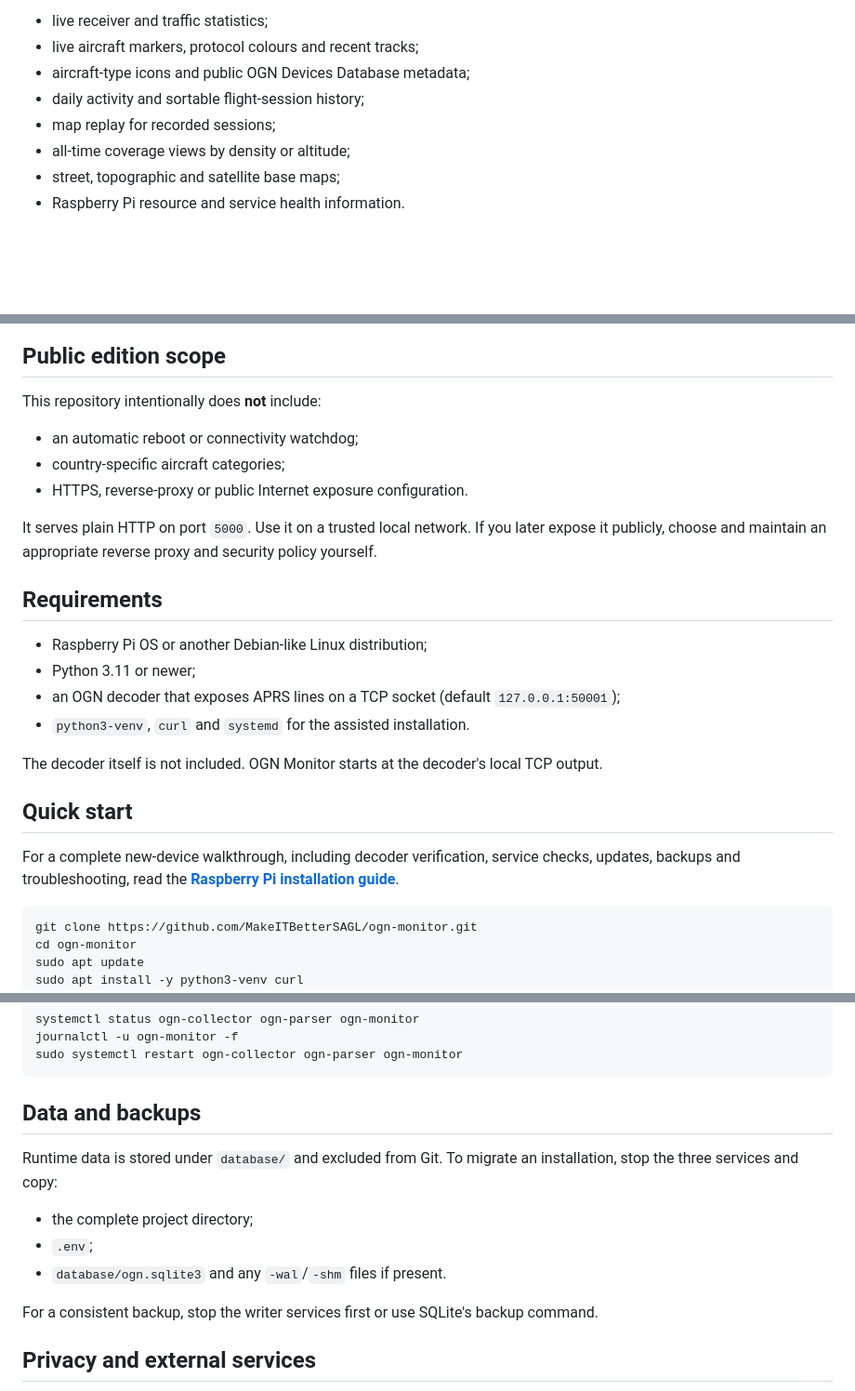
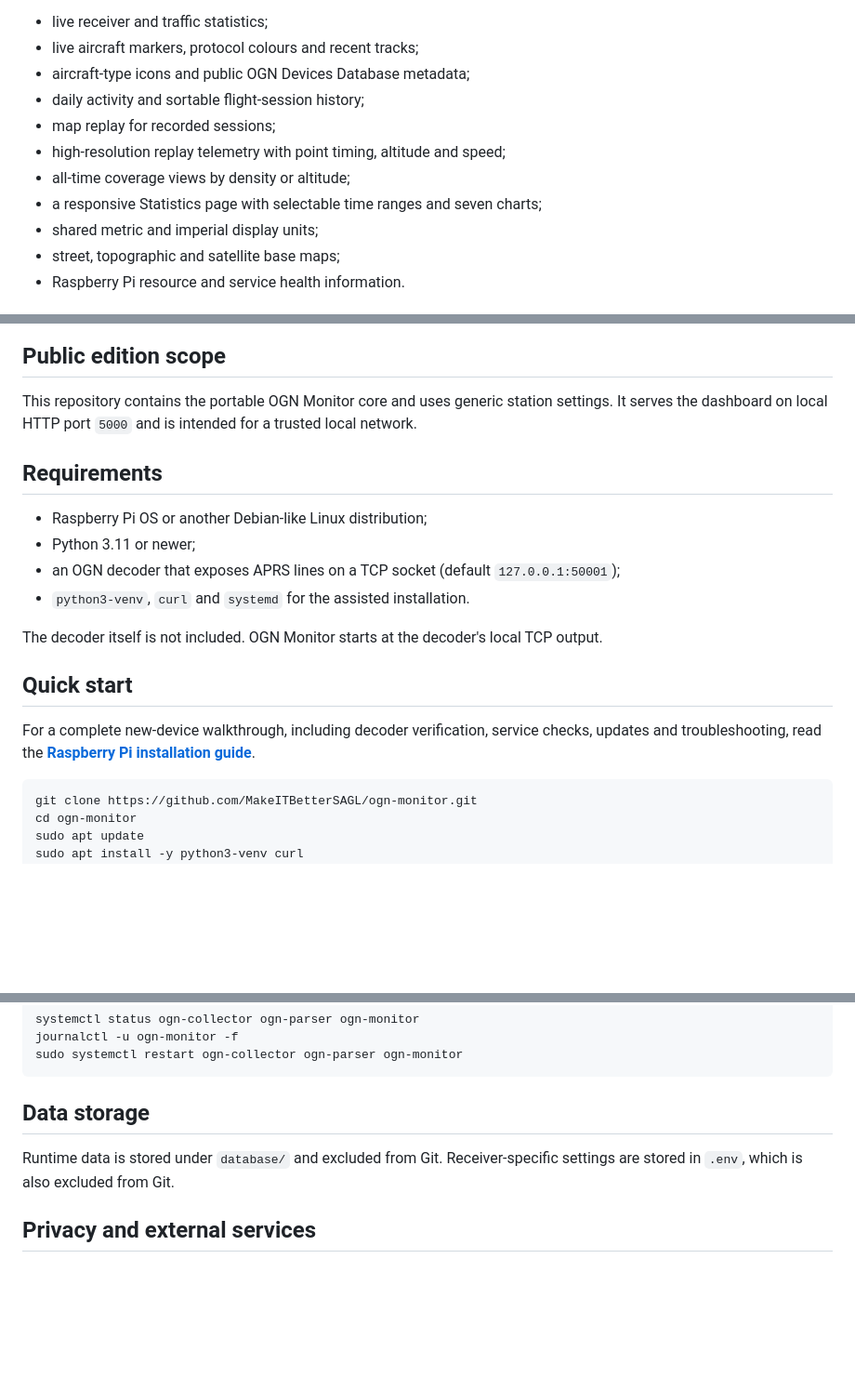
Before and after one commit to MakeITBetterSAGL/ogn-monitor, a Markdown page: README.md, 3 parts joined by grey strips. Shown at 93% size. GitHub-like rendering; blank space fills up the shorter version.

````diff
--- a/README.md
+++ b/README.md
@@ -11,7 +11,10 @@ The dashboard provides:
 - aircraft-type icons and public OGN Devices Database metadata;
 - daily activity and sortable flight-session history;
 - map replay for recorded sessions;
+- high-resolution replay telemetry with point timing, altitude and speed;
 - all-time coverage views by density or altitude;
+- a responsive Statistics page with selectable time ranges and seven charts;
+- shared metric and imperial display units;
 - street, topographic and satellite base maps;
 - Raspberry Pi resource and service health information.
 
@@ -34,12 +45,6 @@ The examples below use synthetic aircraft, sessions and an approximate public ma
 ## Public edition scope
 
-This repository intentionally does **not** include:
-
-- an automatic reboot or connectivity watchdog;
-- country-specific aircraft categories;
-- HTTPS, reverse-proxy or public Internet exposure configuration.
-
-It serves plain HTTP on port `5000`. Use it on a trusted local network. If you later expose it publicly, choose and maintain an appropriate reverse proxy and security policy yourself.
+This repository contains the portable OGN Monitor core and uses generic station settings. It serves the dashboard on local HTTP port `5000` and is intended for a trusted local network.
 
 ## Requirements
 
@@ -52,7 +57,7 @@ The decoder itself is not included. OGN Monitor starts at the decoder's local TC
 
 ## Quick start
 
-For a complete new-device walkthrough, including decoder verification, service checks, updates, backups and troubleshooting, read the **[Raspberry Pi installation guide](docs/INSTALLATION.md)**.
+For a complete new-device walkthrough, including decoder verification, service checks, updates and troubleshooting, read the **[Raspberry Pi installation guide](docs/INSTALLATION.md)**.
 
 ```sh
 git clone https://github.com/MakeITBetterSAGL/ogn-monitor.git
@@ -114,15 +119,9 @@ journalctl -u ogn-monitor -f
 sudo systemctl restart ogn-collector ogn-parser ogn-monitor
 ```
 
-## Data and backups
+## Data storage
 
-Runtime data is stored under `database/` and excluded from Git. To migrate an installation, stop the three services and copy:
-
-- the complete project directory;
-- `.env`;
-- `database/ogn.sqlite3` and any `-wal`/`-shm` files if present.
-
-For a consistent backup, stop the writer services first or use SQLite's backup command.
+Runtime data is stored under `database/` and excluded from Git. Receiver-specific settings are stored in `.env`, which is also excluded from Git.
 
 ## Privacy and external services
 
````
Also changed, not shown: other parts of README.md (+8 -0 lines), CHANGELOG.md (+24 -0 lines), docs/INSTALLATION.md (+1 -17 lines), docs/screenshots/statistics-desktop.png (added), docs/screenshots/statistics-mobile.png (added), 8 other files.
